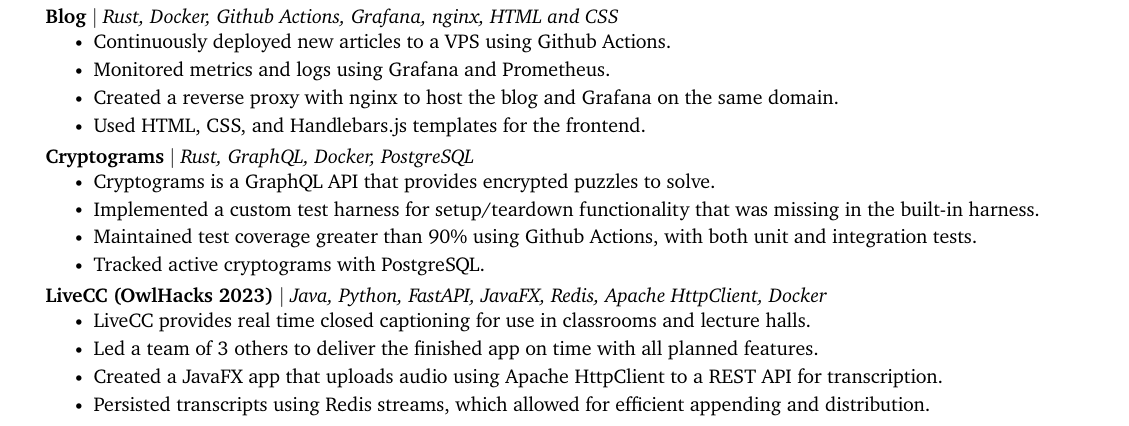
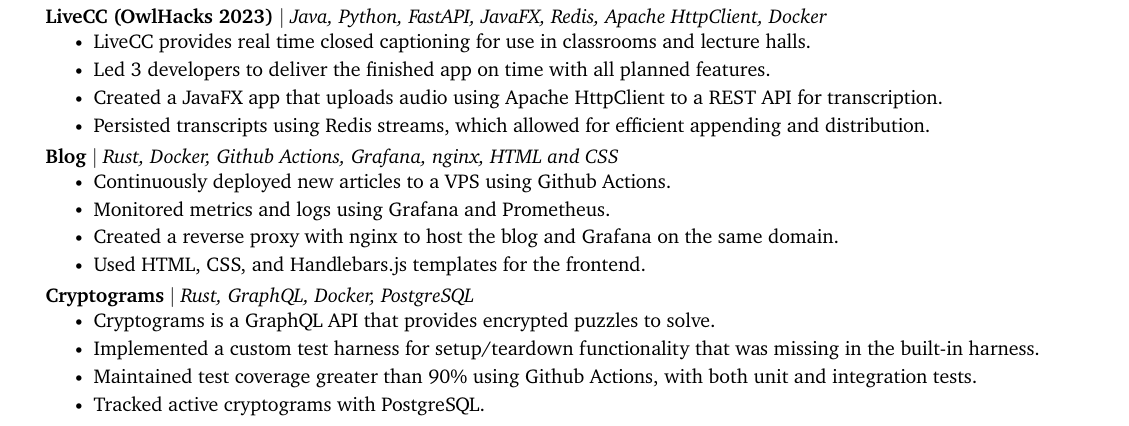
Before and after one commit to jonathan-d-zhang/resume, a LaTeX document (main.tex): part of the page, cut so that both start at the same text. Compiled offline with XeLaTeX.

Commit message:
Move LiveCC ahead of Blog and Cryptograms

```diff
--- a/main.tex
+++ b/main.tex
@@ -241,6 +241,14 @@
             \resumeItem{Successfully reported over 575 malicious packages and counting.}
         \resumeItemListEnd
 
+        \resumeProjectHeading{\textbf{LiveCC (OwlHacks 2023)} $|$ \emph{Java, Python, FastAPI, JavaFX, Redis, Apache HttpClient, Docker}}{}
+        \resumeItemListStart
+            \resumeItem{LiveCC provides real time closed captioning for use in classrooms and lecture halls.}
+            \resumeItem{Led 3 developers to deliver the finished app on time with all planned features.}
+            \resumeItem{Created a JavaFX app that uploads audio using Apache HttpClient to a REST API for transcription.}
+            \resumeItem{Persisted transcripts using Redis streams, which allowed for efficient appending and distribution.}
+        \resumeItemListEnd
+
         \resumeProjectHeading{\textbf{Blog} $|$ \emph{Rust, Docker, Github Actions, Grafana, nginx, HTML and CSS}}{}
         \resumeItemListStart
             % FIXME Boring "used x" bullets
@@ -259,14 +267,6 @@
             \resumeItem{Tracked active cryptograms with PostgreSQL.}
         \resumeItemListEnd
 
-        \resumeProjectHeading{\textbf{LiveCC (OwlHacks 2023)} $|$ \emph{Java, Python, FastAPI, JavaFX, Redis, Apache HttpClient, Docker}}{}
-        \resumeItemListStart
-            \resumeItem{LiveCC provides real time closed captioning for use in classrooms and lecture halls.}
-            \resumeItem{Led a team of 3 others to deliver the finished app on time with all planned features.}
-            \resumeItem{Created a JavaFX app that uploads audio using Apache HttpClient to a REST API for transcription.}
-            \resumeItem{Persisted transcripts using Redis streams, which allowed for efficient appending and distribution.}
-        \resumeItemListEnd
-
 %        \resumeProjectHeading{\textbf{HTTP Server} $|$ \emph{C, sockets}}{}
 %        \resumeItemListStart
 %            \resumeItem{Implements HTTP 1.1 according to RFC 2616.}
```
